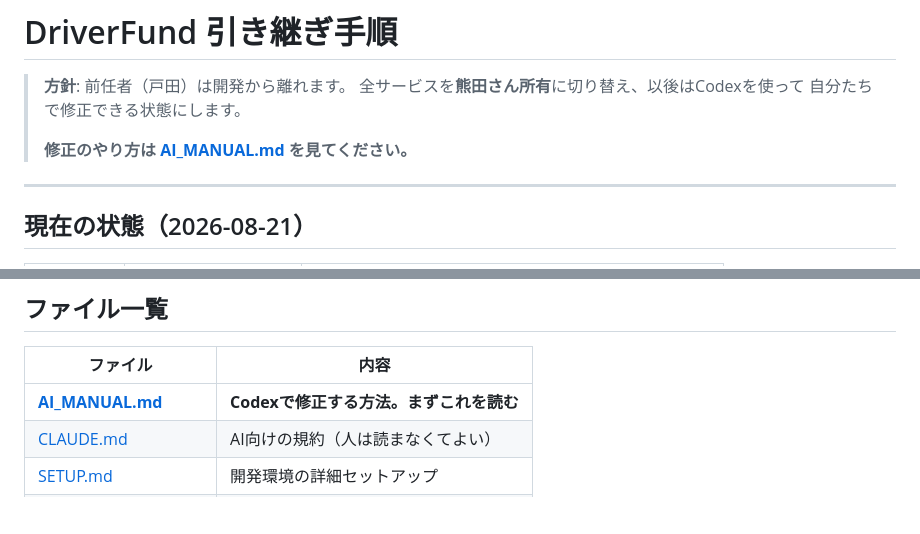
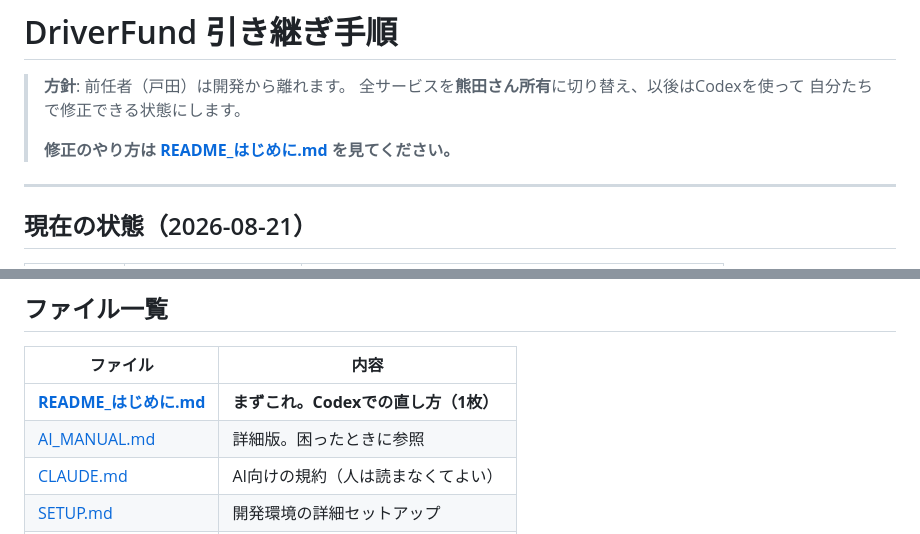
Before and after one commit to skydoor222/DriverFund, a Markdown page: HANDOVER.md, 2 parts joined by grey strips. Rendered like a GitHub page; blank space fills up the shorter version.

```diff
--- a/HANDOVER.md
+++ b/HANDOVER.md
@@ -4,7 +4,7 @@
 > 全サービスを**熊田さん所有**に切り替え、以後はCodexを使って
 > 自分たちで修正できる状態にします。
 >
-> **修正のやり方は [AI_MANUAL.md](./AI_MANUAL.md) を見てください。**
+> **修正のやり方は [README_はじめに.md](./README_はじめに.md) を見てください。**
 
 ---
 
@@ -134,7 +134,8 @@ DriverFundは決済を扱うため、本格的な収益化時には
 
 | ファイル | 内容 |
 |---|---|
-|  **[AI_MANUAL.md](./AI_MANUAL.md)** | **Codexで修正する方法。まずこれを読む** |
+| **[README_はじめに.md](./README_はじめに.md)** | **まずこれ。Codexでの直し方（1枚）** |
+| [AI_MANUAL.md](./AI_MANUAL.md) | 詳細版。困ったときに参照 |
 | [CLAUDE.md](./CLAUDE.md) | AI向けの規約（人は読まなくてよい） |
 | [SETUP.md](./SETUP.md) | 開発環境の詳細セットアップ |
 | [REQUIREMENTS.md](./REQUIREMENTS.md) | 要件定義書 |
```
Also changed, not shown: README_はじめに.md (added, +111 -0 lines).
